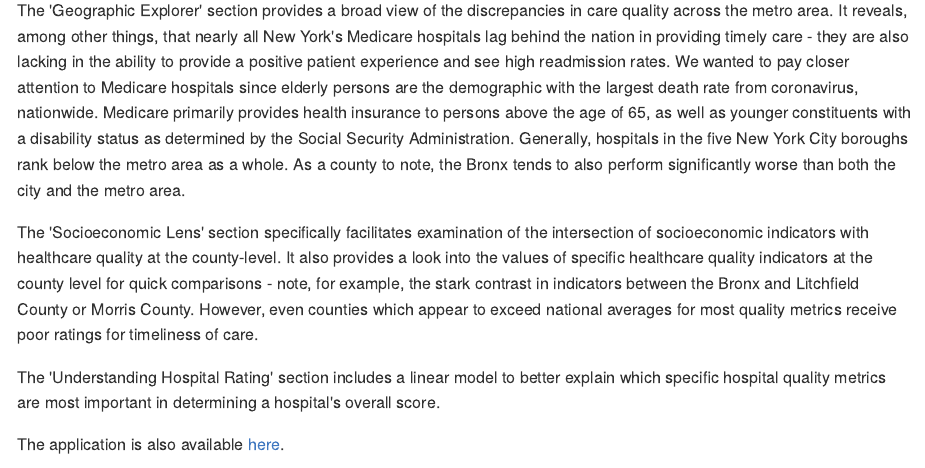
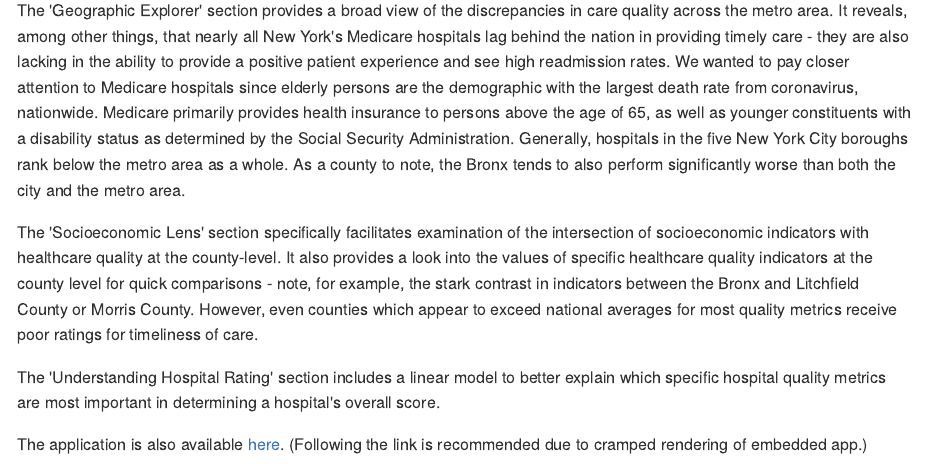
Before and after one commit to li11ianc/healthcare-access-nyc, an R Markdown document (project-ggsquad.Rmd): the page in a window 1100 px wide, from 4030 px down. The pictures show the output file project-ggsquad.md that the author committed with the source, drawn offline in the style of GitHub.

Commit message:
final edit to narrative (note about shiny app)

```diff
--- a/project-ggsquad.Rmd
+++ b/project-ggsquad.Rmd
@@ -154,7 +154,7 @@ The 'Socioeconomic Lens' section specifically facilitates examination of the int
 
 The 'Understanding Hospital Rating' section includes a linear model to better explain which specific hospital quality metrics are most important in determining a hospital's overall score.
 
-The application is also available [here](https://li11ianc.shinyapps.io/nyc_healthcare/).
+The application is also available [here](https://li11ianc.shinyapps.io/nyc_healthcare/). (Following the link is recommended due to cramped rendering of embedded app.)
 </br>
 
 <center>
```
Also changed, not shown: project-ggsquad.md, project-ggsquad_files/figure-html/nyc-changes-1.png, project-ggsquad_files/figure-html/us-hospitals-1.png.
